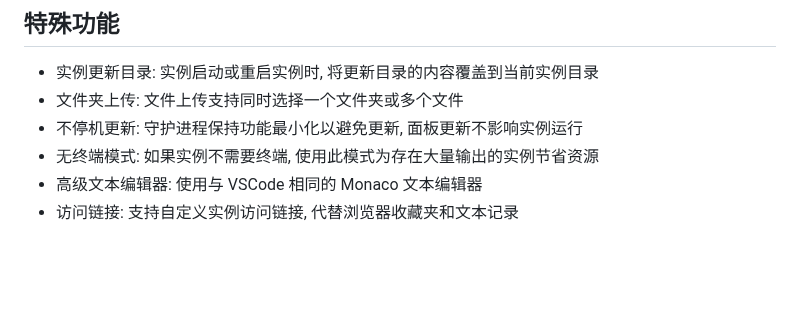
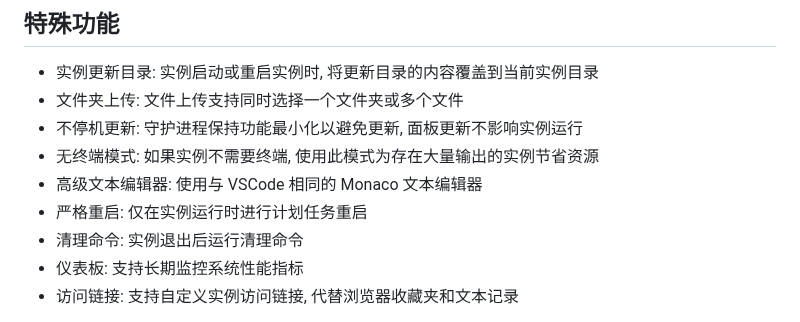
Before and after one commit to ApliNi/IpacPanel, a Markdown page: README.md, the part around one of its changes. Drawn GitHub-style; blank space fills up the shorter version.

```diff
--- a/README.md
+++ b/README.md
@@ -43,4 +43,7 @@
 - 不停机更新: 守护进程保持功能最小化以避免更新, 面板更新不影响实例运行
 - 无终端模式: 如果实例不需要终端, 使用此模式为存在大量输出的实例节省资源
 - 高级文本编辑器: 使用与 VSCode 相同的 Monaco 文本编辑器
+- 严格重启: 仅在实例运行时进行计划任务重启
+- 清理命令: 实例退出后运行清理命令
+- 仪表板: 支持长期监控系统性能指标
 - 访问链接: 支持自定义实例访问链接, 代替浏览器收藏夹和文本记录
```
Also changed, not shown: other parts of README.md (+7 -0 lines), doc/images/img_2026-05-17_19-19-38.png (added), doc/images/img_2026-05-17_19-19-57.png (added), doc/images/img_2026-05-17_19-20-27.png (added), doc/images/img_2026-05-17_19-20-47.png (added).
